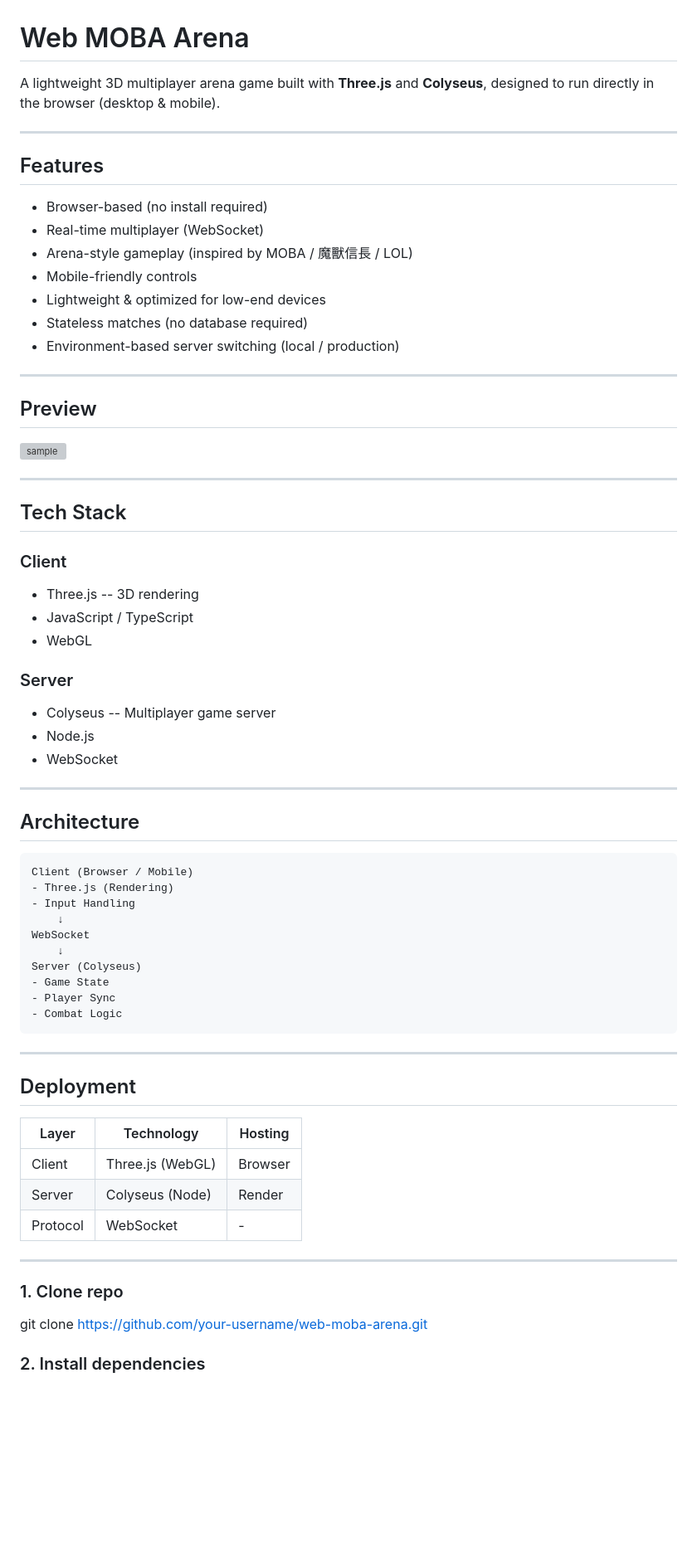
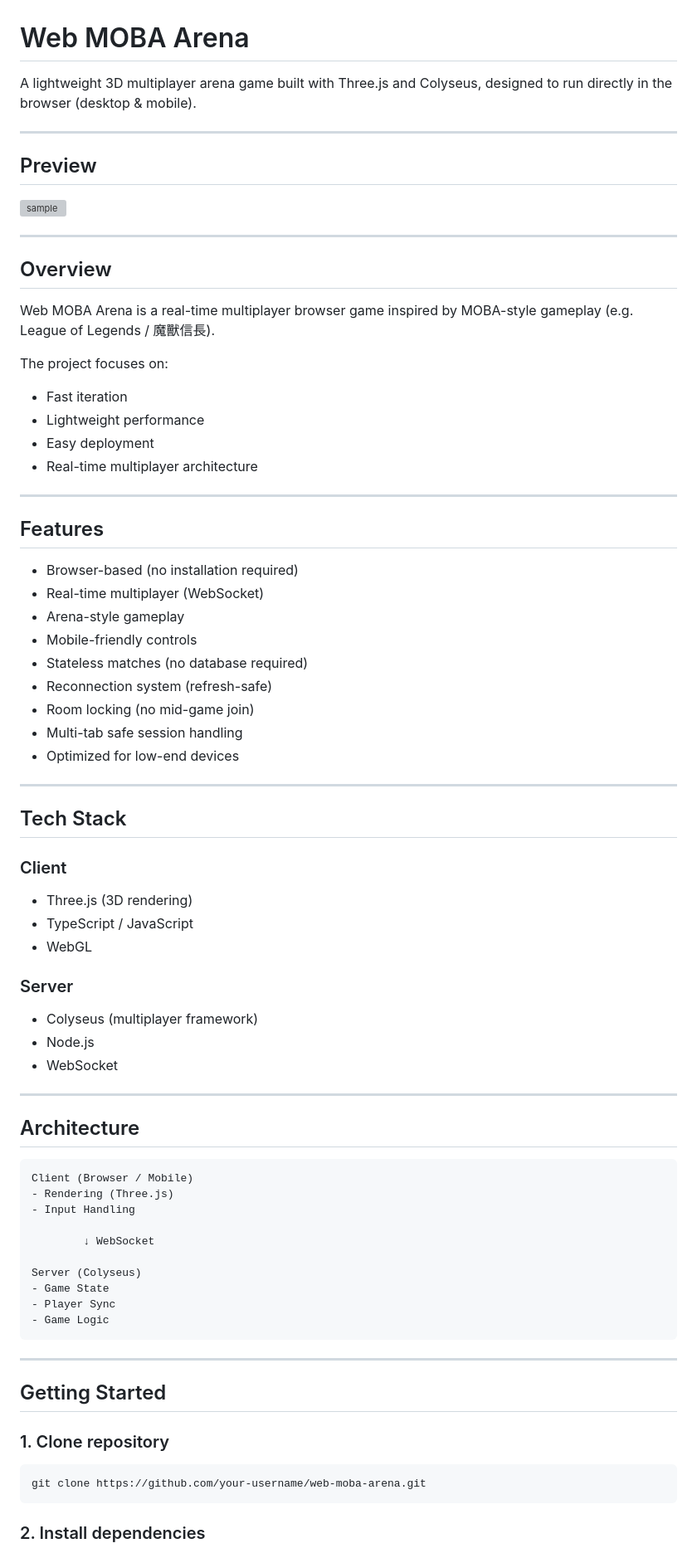
Before and after one commit to Denny-Lin/web-moba-arena, a Markdown page: README.md, the part around one of its changes. Shown at 83% size. GitHub-like rendering; blank space fills up the shorter version; grey boxes are pictures that could not be loaded.

````diff
--- a/README.md
+++ b/README.md
@@ -1,22 +1,8 @@
 # Web MOBA Arena
 
-A lightweight 3D multiplayer arena game built with **Three.js** and
-**Colyseus**, designed to run directly in the browser (desktop &
-mobile).
+A lightweight 3D multiplayer arena game built with Three.js and Colyseus, designed to run directly in the browser (desktop & mobile).
 
-------------------------------------------------------------------------
-
-## Features
-
--   Browser-based (no install required)
--   Real-time multiplayer (WebSocket)
--   Arena-style gameplay (inspired by MOBA / 魔獸信長 / LOL)
--   Mobile-friendly controls
--   Lightweight & optimized for low-end devices
--   Stateless matches (no database required)
-- Environment-based server switching (local / production)
-
-------------------------------------------------------------------------
+---
 
 ## Preview
 
@@ -24,50 +10,67 @@ mobile).
 
 ---
 
+## Overview
+Web MOBA Arena is a real-time multiplayer browser game inspired by MOBA-style gameplay (e.g. League of Legends / 魔獸信長).
+
+The project focuses on:
+- Fast iteration
+- Lightweight performance
+- Easy deployment
+- Real-time multiplayer architecture
+
+---
+
+## Features
+
+- Browser-based (no installation required)
+- Real-time multiplayer (WebSocket)
+- Arena-style gameplay
+- Mobile-friendly controls
+- Stateless matches (no database required)
+- Reconnection system (refresh-safe)
+- Room locking (no mid-game join)
+- Multi-tab safe session handling
+- Optimized for low-end devices
+
+---
+
 ## Tech Stack
 
 ### Client
-
--   Three.js -- 3D rendering
--   JavaScript / TypeScript
--   WebGL
+- Three.js (3D rendering)
+- TypeScript / JavaScript
+- WebGL
 
 ### Server
+- Colyseus (multiplayer framework)
+- Node.js
+- WebSocket
 
--   Colyseus -- Multiplayer game server
--   Node.js
--   WebSocket
-
-------------------------------------------------------------------------
+---
 
 ## Architecture
 
 ```
 Client (Browser / Mobile)
-- Three.js (Rendering)
+- Rendering (Three.js)
 - Input Handling
-    ↓
-WebSocket
-    ↓
+
+        ↓ WebSocket
+
 Server (Colyseus)
 - Game State
 - Player Sync
-- Combat Logic
+- Game Logic
 ```
-
-------------------------------------------------------------------------
-
-## Deployment
-| Layer     | Technology        | Hosting |
-|----------|------------------|--------|
-| Client   | Three.js (WebGL) | Browser |
-| Server   | Colyseus (Node)  | Render |
-| Protocol | WebSocket        | - |
 
 ---
 
-### 1. Clone repo
+## Getting Started
 
+### 1. Clone repository
+```bash
 git clone https://github.com/your-username/web-moba-arena.git
+```
 
 ### 2. Install dependencies
````
Also changed, not shown: other parts of README.md (+118 -103 lines).
